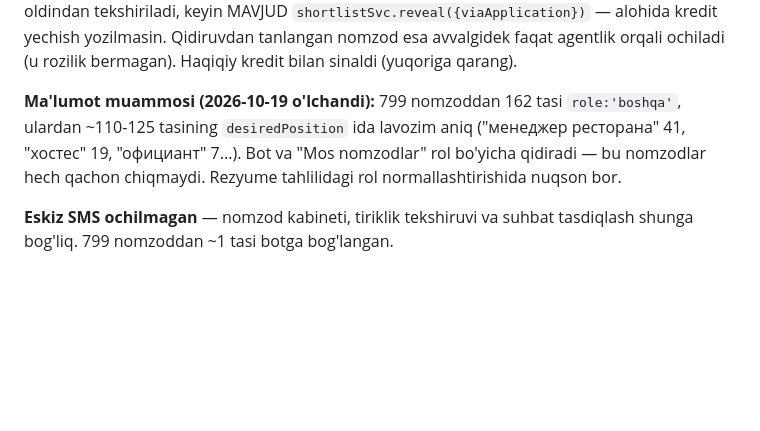
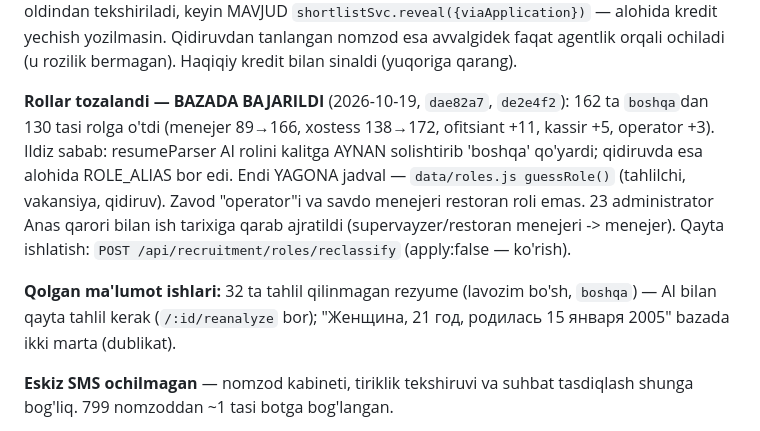
Before and after one commit to anasusmonov752-collab/tarnov-restaurant-platform, a Markdown page: CLAUDE.md, the part around the change. Drawn GitHub-style; blank space fills up the shorter version.

Commit message:
CLAUDE.md: 162 boshqa rol tozalandi (130 tasi), qolgan ma'lumot ishlari
Co-Authored-By: Claude Opus 5.5 <noreply@anthropic.com>

```diff
--- a/CLAUDE.md
+++ b/CLAUDE.md
@@ -122,11 +122,19 @@ oldindan tekshiriladi, keyin MAVJUD `shortlistSvc.reveal({viaApplication})`
 avvalgidek faqat agentlik orqali ochiladi (u rozilik bermagan).
 Haqiqiy kredit bilan sinaldi (yuqoriga qarang).
 
-**Ma'lumot muammosi (2026-10-19 o'lchandi):** 799 nomzoddan 162 tasi
-`role:'boshqa'`, ulardan ~110-125 tasining `desiredPosition` ida lavozim
-aniq ("менеджер ресторана" 41, "хостес" 19, "официант" 7...). Bot va
-"Mos nomzodlar" rol bo'yicha qidiradi — bu nomzodlar hech qachon
-chiqmaydi. Rezyume tahlilidagi rol normallashtirishida nuqson bor.
+**Rollar tozalandi — BAZADA BAJARILDI** (2026-10-19, `dae82a7`, `de2e4f2`):
+162 ta `boshqa`dan 130 tasi rolga o'tdi (menejer 89→166, xostess 138→172,
+ofitsiant +11, kassir +5, operator +3). Ildiz sabab: resumeParser AI
+rolini kalitga AYNAN solishtirib 'boshqa' qo'yardi; qidiruvda esa alohida
+ROLE_ALIAS bor edi. Endi YAGONA jadval — `data/roles.js guessRole()`
+(tahlilchi, vakansiya, qidiruv). Zavod "operator"i va savdo menejeri
+restoran roli emas. 23 administrator Anas qarori bilan ish tarixiga
+qarab ajratildi (supervayzer/restoran menejeri -> menejer). Qayta
+ishlatish: `POST /api/recruitment/roles/reclassify` (apply:false — ko'rish).
+
+**Qolgan ma'lumot ishlari:** 32 ta tahlil qilinmagan rezyume (lavozim bo'sh,
+`boshqa`) — AI bilan qayta tahlil kerak (`/:id/reanalyze` bor);
+"Женщина, 21 год, родилась 15 января 2005" bazada ikki marta (dublikat).
 
 **Eskiz SMS ochilmagan** — nomzod kabineti, tiriklik tekshiruvi va suhbat
 tasdiqlash shunga bog'liq. 799 nomzoddan ~1 tasi botga bog'langan.
```
